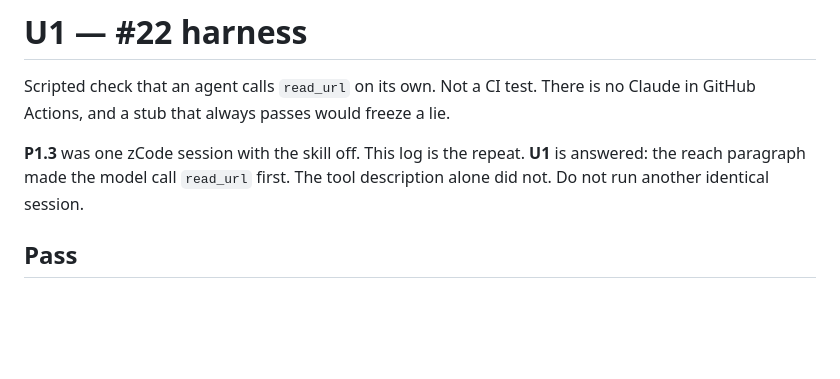
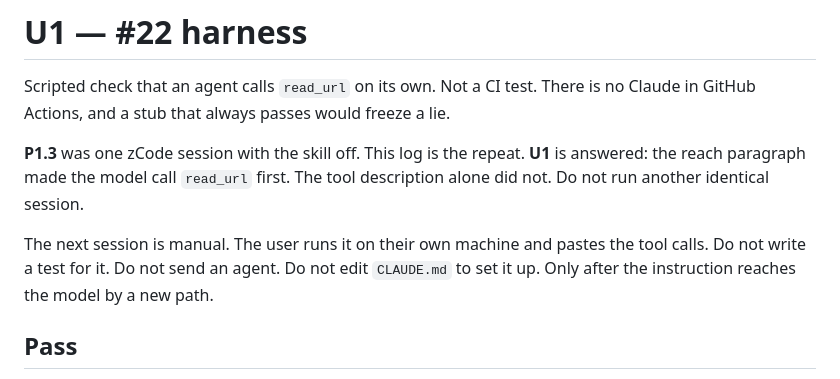
Before and after one commit to capad-xyz/searchts, a Markdown page: docs/u1-harness.md, the part around the change. Drawn GitHub-style; blank space fills up the shorter version.

```diff
--- a/docs/u1-harness.md
+++ b/docs/u1-harness.md
@@ -3,6 +3,8 @@
 Scripted check that an agent calls `read_url` on its own. Not a CI test. There is no Claude in GitHub Actions, and a stub that always passes would freeze a lie.
 
 **P1.3** was one zCode session with the skill off. This log is the repeat. **U1** is answered: the reach paragraph made the model call `read_url` first. The tool description alone did not. Do not run another identical session.
+
+The next session is manual. The user runs it on their own machine and pastes the tool calls. Do not write a test for it. Do not send an agent. Do not edit `CLAUDE.md` to set it up. Only after the instruction reaches the model by a new path.
 
 ## Pass
 
```
Also changed, not shown: PLAN.md (+2 -1 lines).
